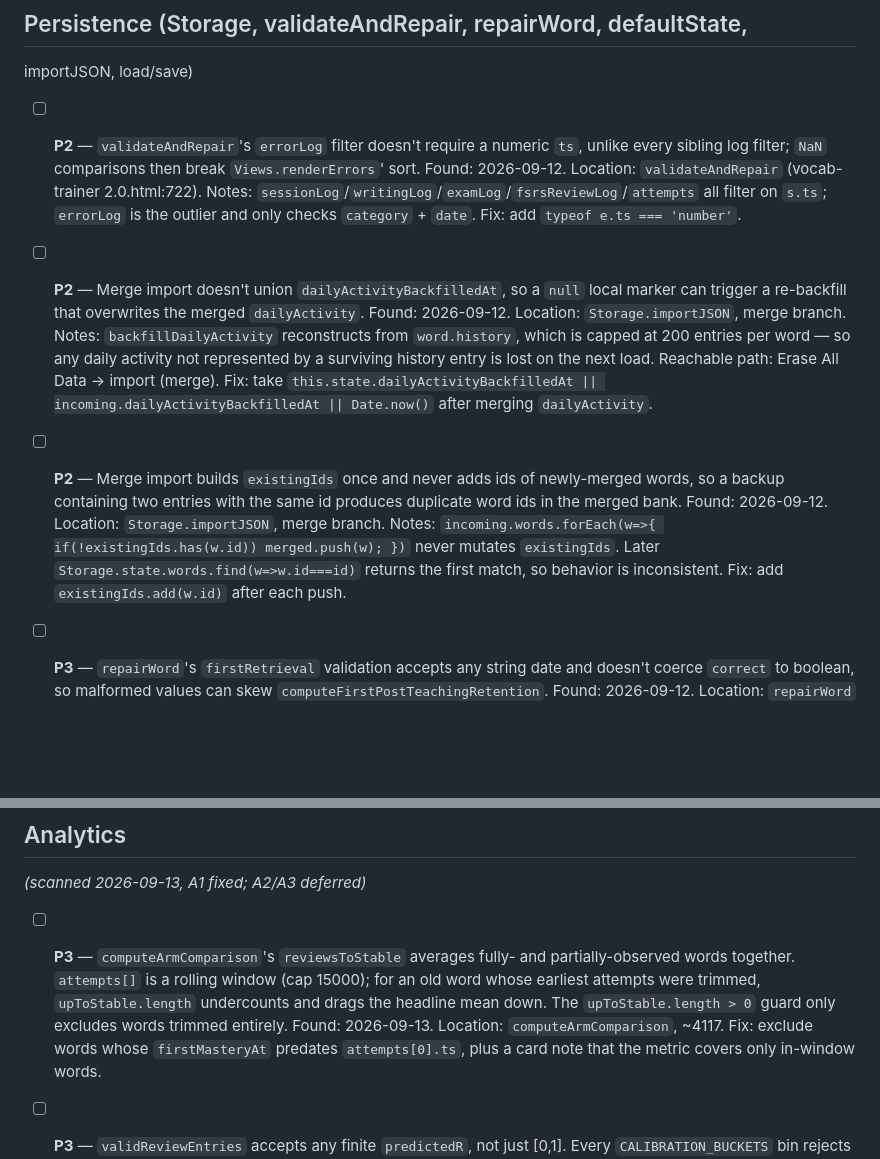
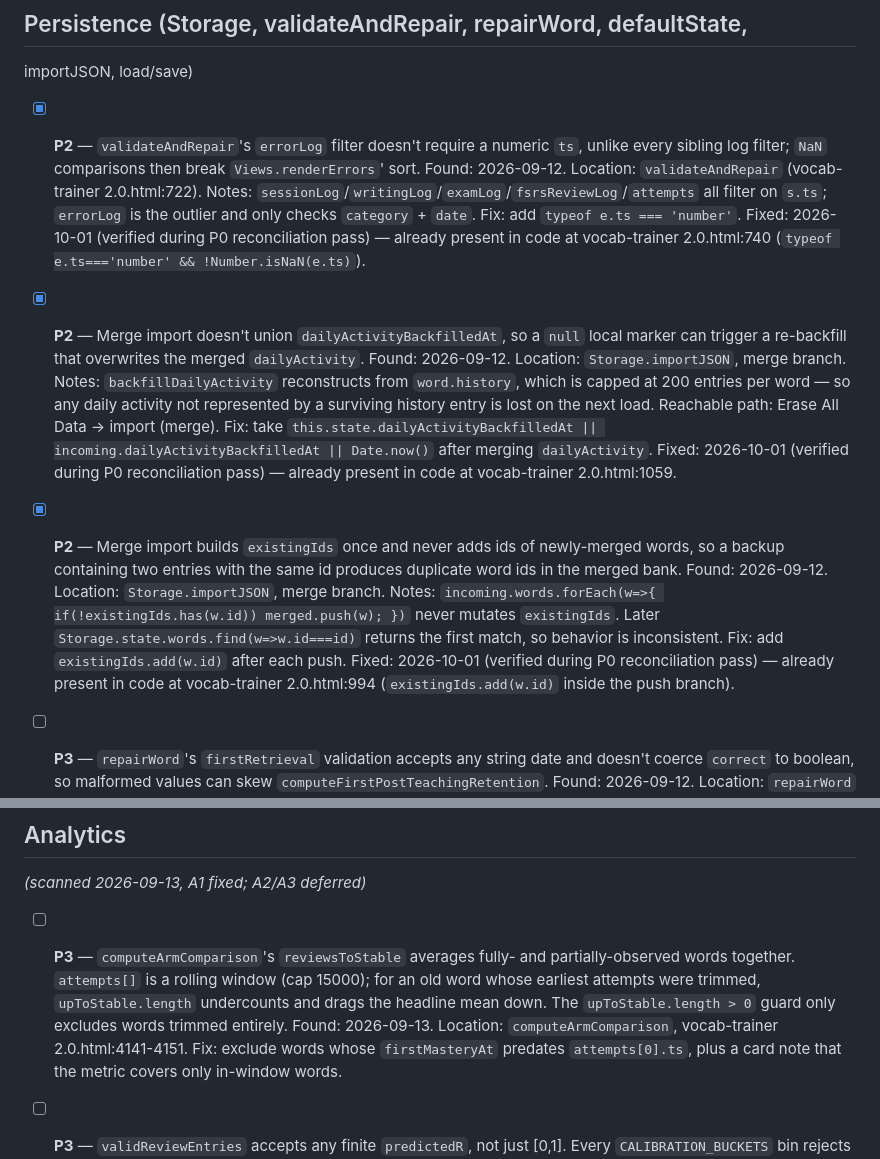
Before and after one commit to Da-boss-is-here/Lexforge, a Markdown page: KNOWN_ISSUES.md, 2 parts joined by grey strips. Drawn GitHub-style; blank space fills up the shorter version.

```diff
--- a/KNOWN_ISSUES.md
+++ b/KNOWN_ISSUES.md
@@ -12,7 +12,7 @@ P2 = cosmetic or rare. P3 = latent, hard to trigger.
 
 ## Persistence (Storage, validateAndRepair, repairWord, defaultState,
 importJSON, load/save)
-- [ ] **P2** — `validateAndRepair`'s `errorLog` filter doesn't require a
+- [x] **P2** — `validateAndRepair`'s `errorLog` filter doesn't require a
       numeric `ts`, unlike every sibling log filter; `NaN` comparisons
       then break `Views.renderErrors`' sort.
       Found: 2026-09-12. Location: `validateAndRepair`
@@ -20,8 +20,11 @@ importJSON, load/save)
       Notes: `sessionLog`/`writingLog`/`examLog`/`fsrsReviewLog`/`attempts`
       all filter on `s.ts`; `errorLog` is the outlier and only checks
       `category` + `date`. Fix: add `typeof e.ts === 'number'`.
+      Fixed: 2026-10-01 (verified during P0 reconciliation pass) —
+      already present in code at vocab-trainer 2.0.html:740
+      (`typeof e.ts==='number' && !Number.isNaN(e.ts)`).
 
-- [ ] **P2** — Merge import doesn't union `dailyActivityBackfilledAt`, so
+- [x] **P2** — Merge import doesn't union `dailyActivityBackfilledAt`, so
       a `null` local marker can trigger a re-backfill that overwrites the
       merged `dailyActivity`.
       Found: 2026-09-12. Location: `Storage.importJSON`, merge branch.
@@ -31,8 +34,10 @@ importJSON, load/save)
       load. Reachable path: Erase All Data → import (merge). Fix: take
       `this.state.dailyActivityBackfilledAt || incoming.dailyActivityBackfilledAt || Date.now()`
       after merging `dailyActivity`.
+      Fixed: 2026-10-01 (verified during P0 reconciliation pass) —
+      already present in code at vocab-trainer 2.0.html:1059.
 
-- [ ] **P2** — Merge import builds `existingIds` once and never adds ids
+- [x] **P2** — Merge import builds `existingIds` once and never adds ids
       of newly-merged words, so a backup containing two entries with the
       same id produces duplicate word ids in the merged bank.
       Found: 2026-09-12. Location: `Storage.importJSON`, merge branch.
@@ -40,6 +45,9 @@ importJSON, load/save)
       never mutates `existingIds`. Later `Storage.state.words.find(w=>w.id===id)`
       returns the first match, so behavior is inconsistent. Fix: add
       `existingIds.add(w.id)` after each push.
+      Fixed: 2026-10-01 (verified during P0 reconciliation pass) —
+      already present in code at vocab-trainer 2.0.html:994
+      (`existingIds.add(w.id)` inside the push branch).
 
 - [ ] **P3** — `repairWord`'s `firstRetrieval` validation accepts any
       string date and doesn't coerce `correct` to boolean, so malformed
@@ -157,7 +175,8 @@ _(scanned 2026-09-13, A1 fixed; A2/A3 deferred)_
       trimmed, `upToStable.length` undercounts and drags the headline
       mean down. The `upToStable.length > 0` guard only excludes words
       trimmed entirely.
-      Found: 2026-09-13. Location: `computeArmComparison`, ~4117.
+      Found: 2026-09-13. Location: `computeArmComparison`,
+      vocab-trainer 2.0.html:4141-4151.
       Fix: exclude words whose `firstMasteryAt` predates `attempts[0].ts`,
       plus a card note that the metric covers only in-window words.
 
```
Also changed, not shown: other parts of KNOWN_ISSUES.md (+55 -0 lines).
